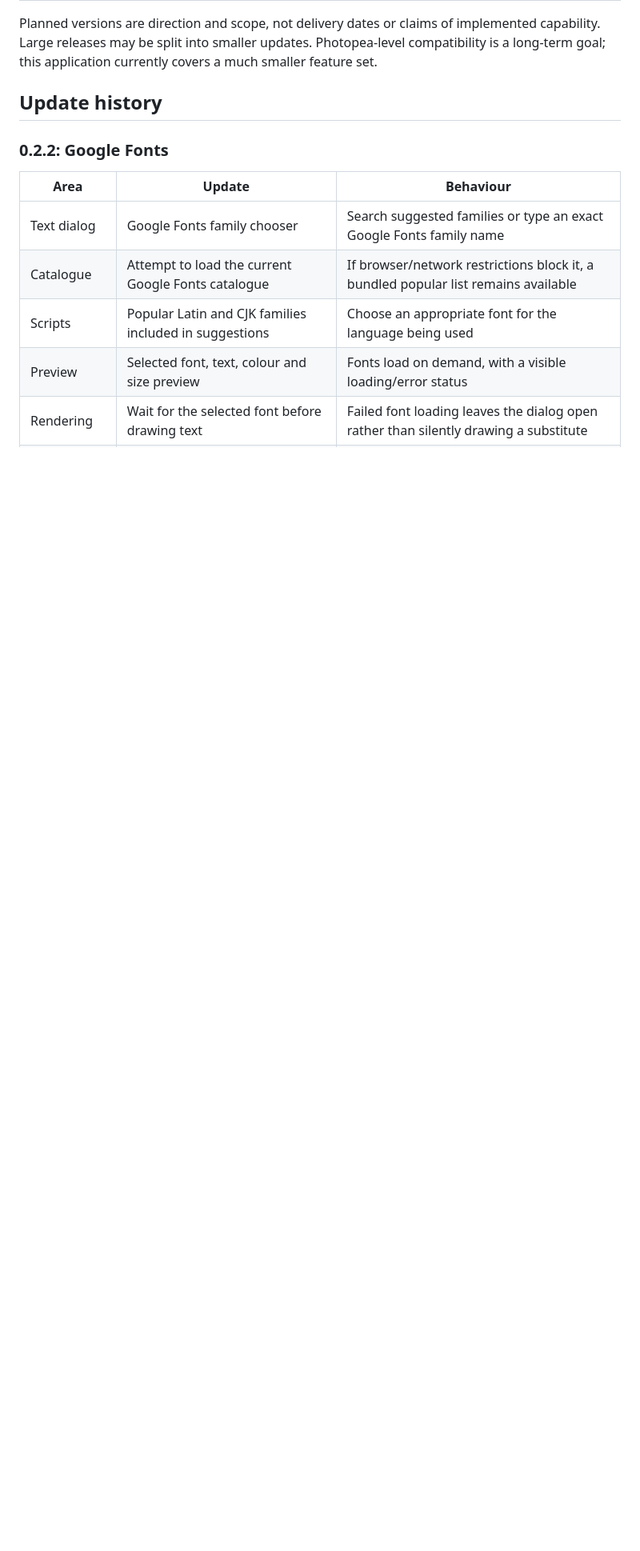
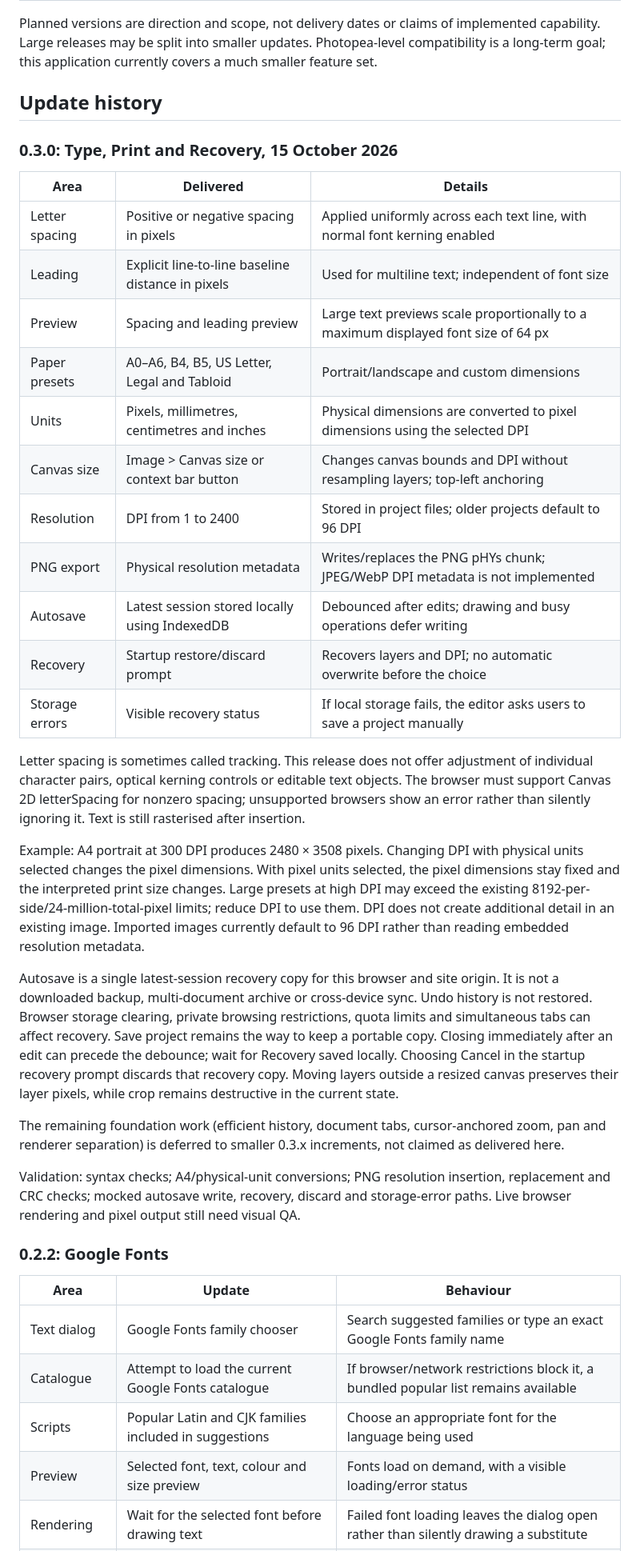
Before and after one commit to Averydimbulb79/Picturesque, a Markdown page: README.md, the part around one of its changes. Shown at 80% size. Rendered like a GitHub page; blank space fills up the shorter version.

Commit message:
Document typography, print sizing, recovery and deferred foundation work

```diff
--- a/README.md
+++ b/README.md
@@ -28,6 +29,33 @@ The launch link requires GitHub Pages to be enabled. Source updates on the confi
 Planned versions are direction and scope, not delivery dates or claims of implemented capability. Large releases may be split into smaller updates. Photopea-level compatibility is a long-term goal; this application currently covers a much smaller feature set.
 
 ## Update history
+
+### 0.3.0: Type, Print and Recovery, 15 October 2026
+
+| Area | Delivered | Details |
+|---|---|---|
+| Letter spacing | Positive or negative spacing in pixels | Applied uniformly across each text line, with normal font kerning enabled |
+| Leading | Explicit line-to-line baseline distance in pixels | Used for multiline text; independent of font size |
+| Preview | Spacing and leading preview | Large text previews scale proportionally to a maximum displayed font size of 64 px |
+| Paper presets | A0–A6, B4, B5, US Letter, Legal and Tabloid | Portrait/landscape and custom dimensions |
+| Units | Pixels, millimetres, centimetres and inches | Physical dimensions are converted to pixel dimensions using the selected DPI |
+| Canvas size | Image > Canvas size or context bar button | Changes canvas bounds and DPI without resampling layers; top-left anchoring |
+| Resolution | DPI from 1 to 2400 | Stored in project files; older projects default to 96 DPI |
+| PNG export | Physical resolution metadata | Writes/replaces the PNG pHYs chunk; JPEG/WebP DPI metadata is not implemented |
+| Autosave | Latest session stored locally using IndexedDB | Debounced after edits; drawing and busy operations defer writing |
+| Recovery | Startup restore/discard prompt | Recovers layers and DPI; no automatic overwrite before the choice |
+| Storage errors | Visible recovery status | If local storage fails, the editor asks users to save a project manually |
+
+Letter spacing is sometimes called tracking. This release does not offer adjustment of individual character pairs, optical kerning controls or editable text objects. The browser must support Canvas 2D letterSpacing for nonzero spacing; unsupported browsers show an error rather than silently ignoring it. Text is still rasterised after insertion.
+
+Example: A4 portrait at 300 DPI produces 2480 × 3508 pixels. Changing DPI with physical units selected changes the pixel dimensions. With pixel units selected, the pixel dimensions stay fixed and the interpreted print size changes. Large presets at high DPI may exceed the existing 8192-per-side/24-million-total-pixel limits; reduce DPI to use them. DPI does not create additional detail in an existing image. Imported images currently default to 96 DPI rather than reading embedded resolution metadata.
+
+Autosave is a single latest-session recovery copy for this browser and site origin. It is not a downloaded backup, multi-document archive or cross-device sync. Undo history is not restored. Browser storage clearing, private browsing restrictions, quota limits and simultaneous tabs can affect recovery. Save project remains the way to keep a portable copy. Closing immediately after an edit can precede the debounce; wait for Recovery saved locally. Choosing Cancel in the startup recovery prompt discards that recovery copy. Moving layers outside a resized canvas preserves their layer pixels, while crop remains destructive in the current state.
+
+The remaining foundation work (efficient history, document tabs, cursor-anchored zoom, pan and renderer separation) is deferred to smaller 0.3.x increments, not claimed as delivered here.
+
+Validation: syntax checks; A4/physical-unit conversions; PNG resolution insertion, replacement and CRC checks; mocked autosave write, recovery, discard and storage-error paths. Live browser rendering and pixel output still need visual QA.
+
 
 ### 0.2.2: Google Fonts
 
```
Also changed, not shown: other parts of README.md (+8 -7 lines).
